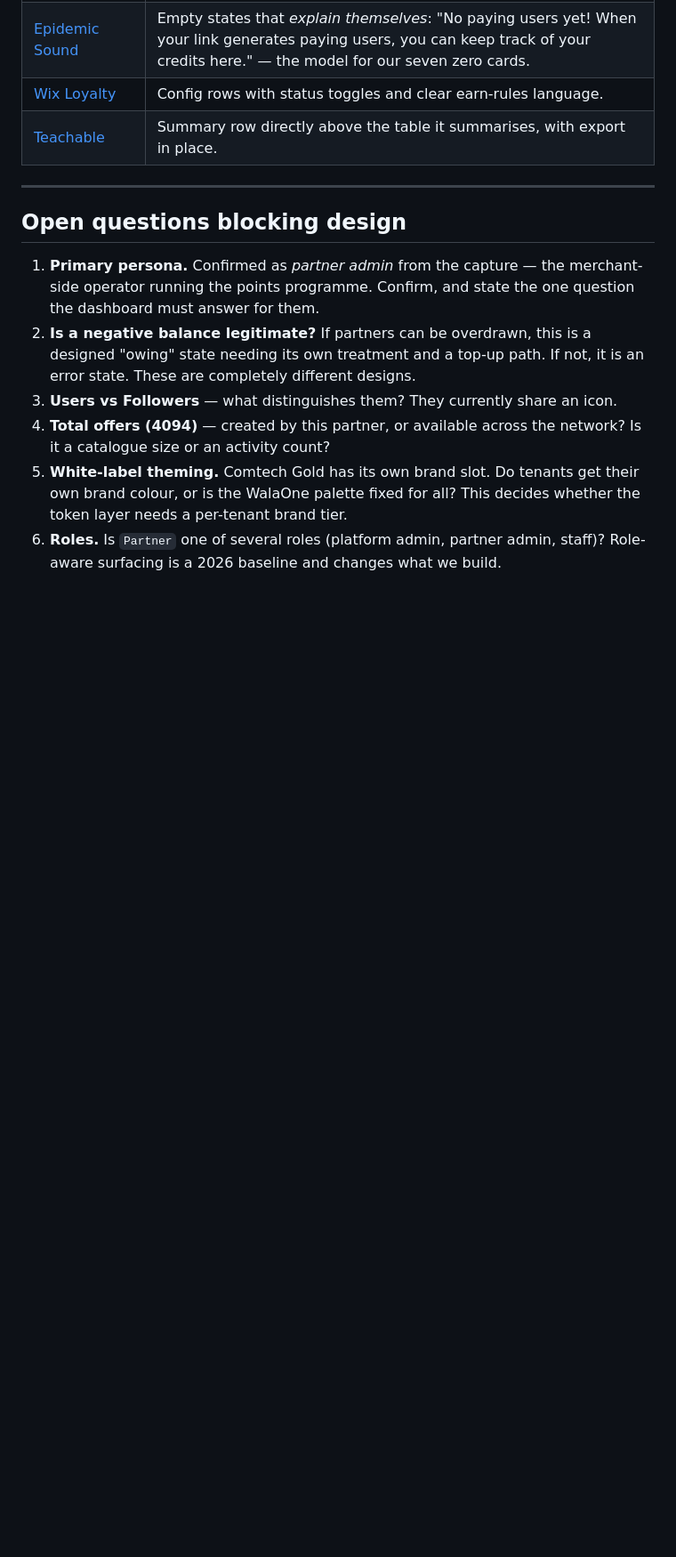
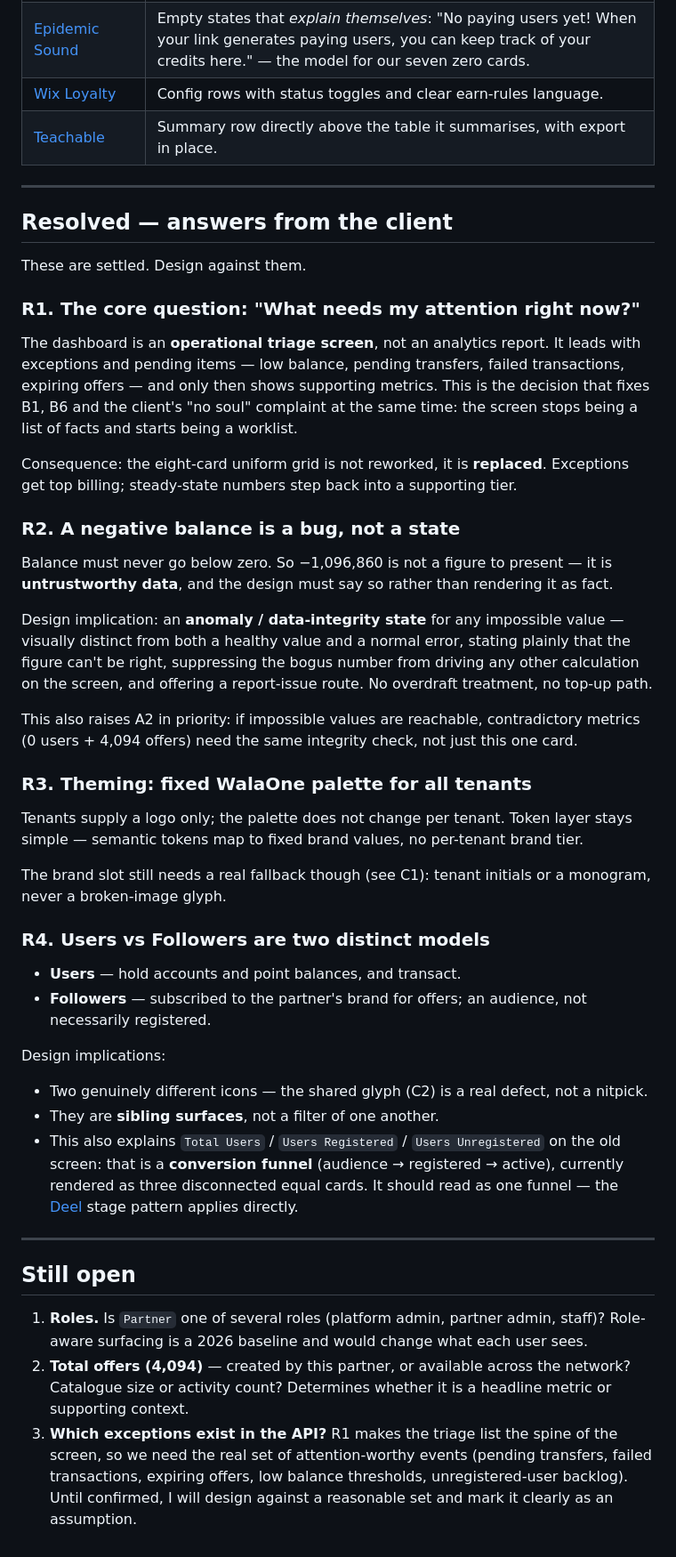
Before and after one commit to aeltwaty-design/UX-lab, a Markdown page: docs/audit/01-dashboard-audit.md, the part around the change. Shown at 89% size. GitHub-like rendering; blank space fills up the shorter version.

Commit message:
Record client answers resolving four blocking design questions
- Dashboard's core question is 'What needs my attention right now?' — the screen
  becomes an operational triage worklist, so the uniform eight-card grid is
  replaced rather than restyled
- Negative balances are a bug, not an overdraft state: impossible values need a
  data-integrity/anomaly treatment that suppresses the figure instead of
  presenting it as fact
- Theming stays a fixed WalaOne palette across tenants (logo only), so the token
  layer needs no per-tenant brand tier
- Users and Followers are distinct models, which also reframes Total/Registered/
  Unregistered Users as a conversion funnel rather than three equal cards

Co-Authored-By: Claude Opus 5 <noreply@anthropic.com>
Claude-Session: https://claude.ai/code/session_01AuUwddsqsWMujtM2vP4FfZ

```diff
--- a/docs/audit/01-dashboard-audit.md
+++ b/docs/audit/01-dashboard-audit.md
@@ -247,19 +247,64 @@ numerals (0–9) with consistent grouping.
 
 ---
 
-## Open questions blocking design
+## Resolved — answers from the client
 
-1. **Primary persona.** Confirmed as *partner admin* from the capture — the merchant-side
-   operator running the points programme. Confirm, and state the one question the
-   dashboard must answer for them.
-2. **Is a negative balance legitimate?** If partners can be overdrawn, this is a designed
-   "owing" state needing its own treatment and a top-up path. If not, it is an error
-   state. These are completely different designs.
-3. **Users vs Followers** — what distinguishes them? They currently share an icon.
-4. **Total offers (4094)** — created by this partner, or available across the network?
-   Is it a catalogue size or an activity count?
-5. **White-label theming.** Comtech Gold has its own brand slot. Do tenants get their own
-   brand colour, or is the WalaOne palette fixed for all? This decides whether the token
-   layer needs a per-tenant brand tier.
-6. **Roles.** Is `Partner` one of several roles (platform admin, partner admin, staff)?
-   Role-aware surfacing is a 2026 baseline and changes what we build.
+These are settled. Design against them.
+
+### R1. The core question: **"What needs my attention right now?"**
+The dashboard is an **operational triage screen**, not an analytics report. It leads with
+exceptions and pending items — low balance, pending transfers, failed transactions,
+expiring offers — and only then shows supporting metrics. This is the decision that fixes
+B1, B6 and the client's "no soul" complaint at the same time: the screen stops being a
+list of facts and starts being a worklist.
+
+Consequence: the eight-card uniform grid is not reworked, it is **replaced**. Exceptions
+get top billing; steady-state numbers step back into a supporting tier.
+
+### R2. A negative balance is a **bug**, not a state
+Balance must never go below zero. So −1,096,860 is not a figure to present — it is
+**untrustworthy data**, and the design must say so rather than rendering it as fact.
+
+Design implication: an **anomaly / data-integrity state** for any impossible value —
+visually distinct from both a healthy value and a normal error, stating plainly that the
+figure can't be right, suppressing the bogus number from driving any other calculation on
+the screen, and offering a report-issue route. No overdraft treatment, no top-up path.
+
+This also raises A2 in priority: if impossible values are reachable, contradictory
+metrics (0 users + 4,094 offers) need the same integrity check, not just this one card.
+
+### R3. Theming: **fixed WalaOne palette for all tenants**
+Tenants supply a logo only; the palette does not change per tenant. Token layer stays
+simple — semantic tokens map to fixed brand values, no per-tenant brand tier.
+
+The brand slot still needs a real fallback though (see C1): tenant initials or a
+monogram, never a broken-image glyph.
+
+### R4. Users vs Followers are **two distinct models**
+- **Users** — hold accounts and point balances, and transact.
+- **Followers** — subscribed to the partner's brand for offers; an audience, not
+  necessarily registered.
+
+Design implications:
+- Two genuinely different icons — the shared glyph (C2) is a real defect, not a nitpick.
+- They are **sibling surfaces**, not a filter of one another.
+- This also explains `Total Users` / `Users Registered` / `Users Unregistered` on the old
+  screen: that is a **conversion funnel** (audience → registered → active), currently
+  rendered as three disconnected equal cards. It should read as one funnel — the
+  [Deel](https://mobbin.com/screens/fb197e1a-8fc1-4c06-8ef3-8d143084834b) stage pattern
+  applies directly.
+
+---
+
+## Still open
+
+1. **Roles.** Is `Partner` one of several roles (platform admin, partner admin, staff)?
+   Role-aware surfacing is a 2026 baseline and would change what each user sees.
+2. **Total offers (4,094)** — created by this partner, or available across the network?
+   Catalogue size or activity count? Determines whether it is a headline metric or
+   supporting context.
+3. **Which exceptions exist in the API?** R1 makes the triage list the spine of the
+   screen, so we need the real set of attention-worthy events (pending transfers, failed
+   transactions, expiring offers, low balance thresholds, unregistered-user backlog).
+   Until confirmed, I will design against a reasonable set and mark it clearly as an
+   assumption.
```
